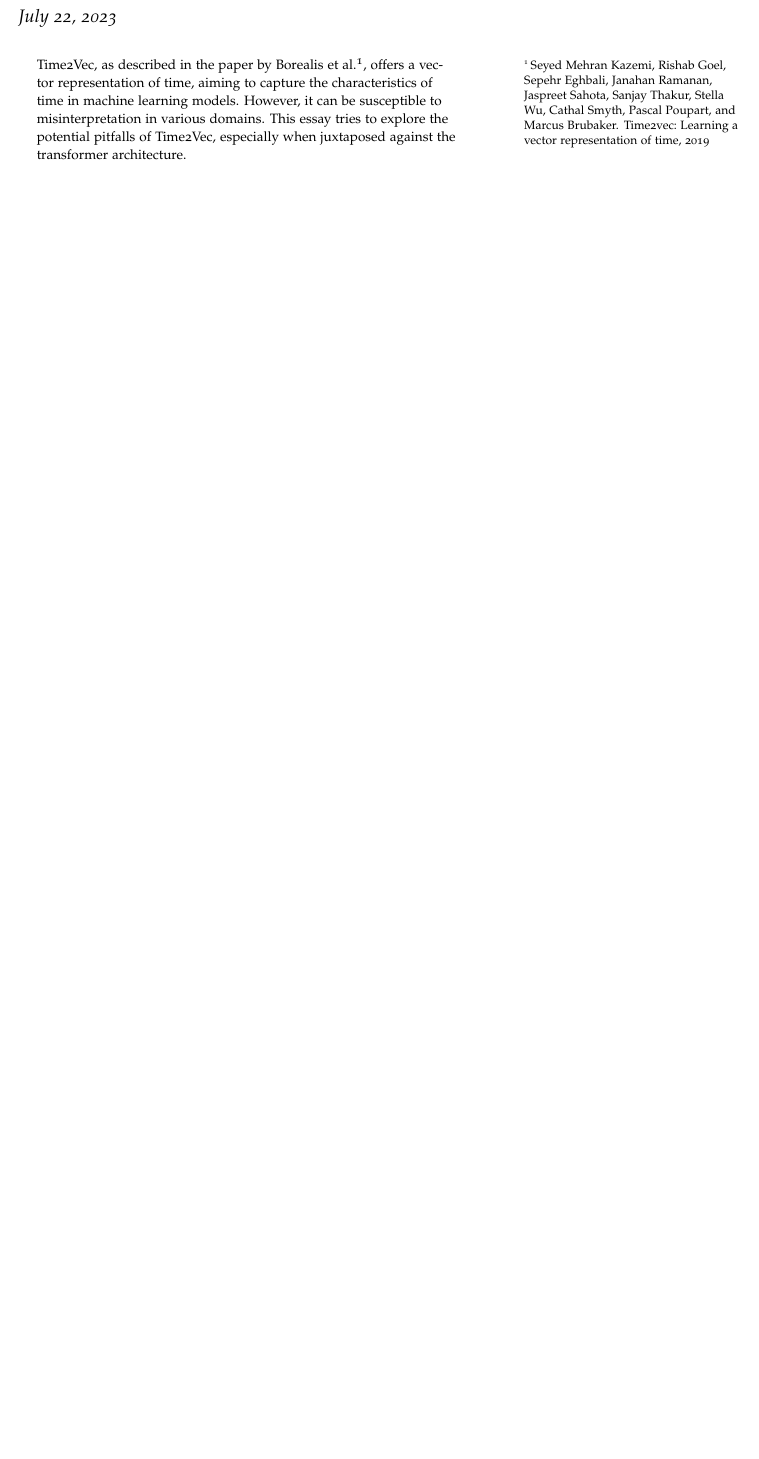
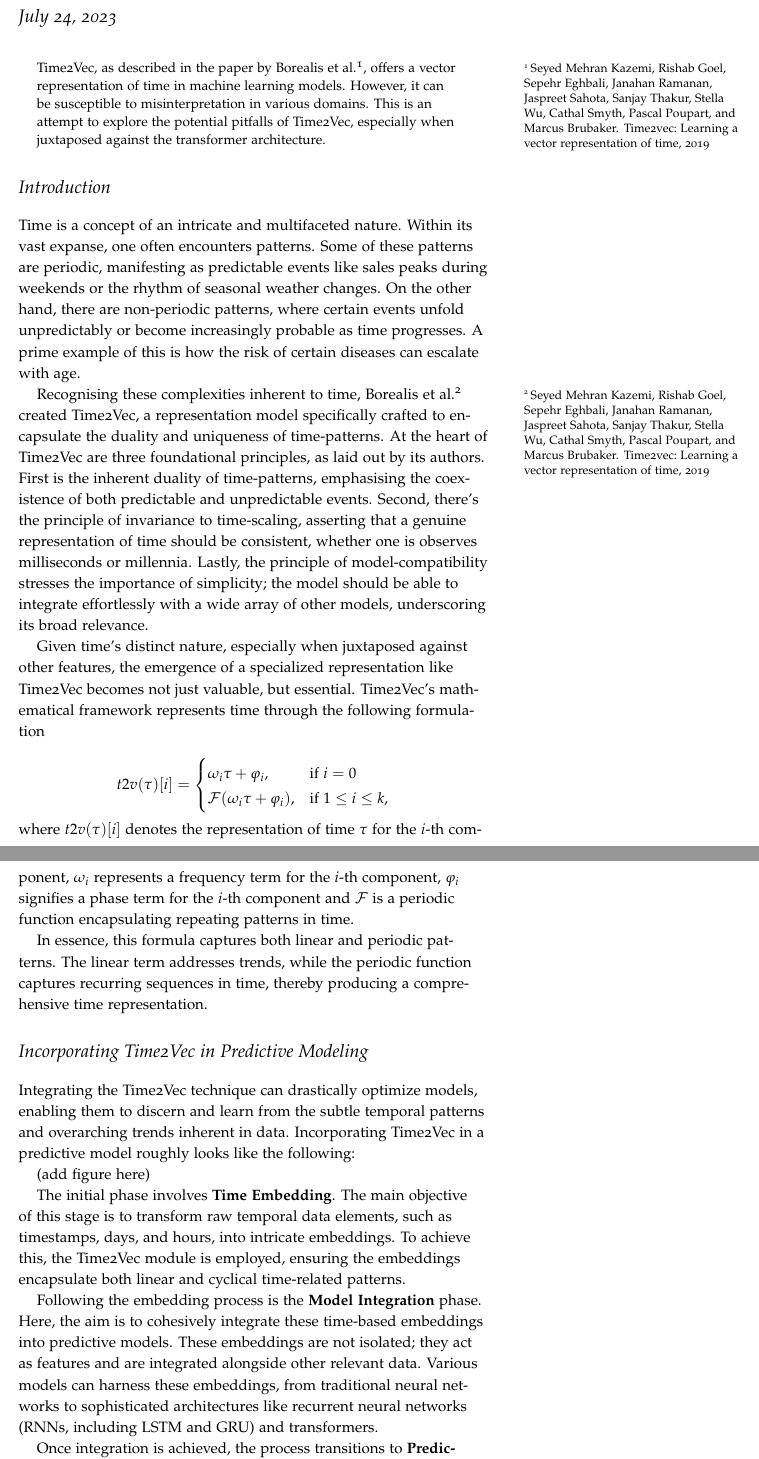
Before and after one commit to mdarm/m4-competition-approaches, a LaTeX document (time2vec-essay/essay.tex): part of page 1 of 3 before the commit and two parts of pages 1 and 2 of 5 after it, the two joined at a grey line, cut so that both start at the same text, the shorter picture padded with empty space. The pictures show the PDF file time2vec-essay/essay.pdf that the author committed with the source.

Commit message:
Added outline and Introduction.

```diff
--- a/time2vec-essay/essay.tex
+++ b/time2vec-essay/essay.tex
@@ -49,5 +49,36 @@
 \vspace{12pt}
 
 \begin{abstract}
-Time2Vec, as described in the paper by Borealis et al.\cite{time2vec}, offers a vector representation of time, aiming to capture the characteristics of time in machine learning models. However, it can be susceptible to misinterpretation in various domains. This essay tries to explore the potential pitfalls of Time2Vec, especially when juxtaposed against the transformer architecture.
+Time2Vec, as described in the paper by Borealis et al.\cite{time2vec}, offers a vector representation of time in machine learning models. However, it can be susceptible to misinterpretation in various domains. This is an attempt to explore the potential pitfalls of Time2Vec, especially when juxtaposed against the transformer architecture.
 \end{abstract}
+
+\section{Introduction}
+
+Time is a concept of an intricate and multifaceted nature. Within its vast expanse, one often encounters patterns. Some of these patterns are periodic, manifesting as predictable events like sales peaks during weekends or the rhythm of seasonal weather changes. On the other hand, there are non-periodic patterns, where certain events unfold unpredictably or become increasingly probable as time progresses. A prime example of this is how the risk of certain diseases can escalate with age.
+
+Recognising these complexities inherent to time, Borealis et al.\cite{time2vec} created Time2Vec, a representation model specifically crafted to encapsulate the duality and uniqueness of time-patterns. At the heart of Time2Vec are three foundational principles, as laid out by its authors. First is the inherent duality of time-patterns, emphasising the coexistence of both predictable and unpredictable events. Second, there's the principle of invariance to time-scaling, asserting that a genuine representation of time should be consistent, whether one is observes milliseconds or millennia. Lastly, the principle of model-compatibility stresses the importance of simplicity; the model should be able to integrate effortlessly with a wide array of other models, underscoring its broad relevance.
+
+Given time's distinct nature, especially when juxtaposed against other features, the emergence of a specialized representation like Time2Vec becomes not just valuable, but essential. Time2Vec's mathematical framework represents time through the following formulation
+
+\[
+t2v(\tau)[i] =
+\begin{cases}
+\omega_i \tau + \varphi_i, & \text{if } i = 0 \\
+\mathcal{F}(\omega_i \tau + \varphi_i), & \text{if } 1 \leq i \leq k,
+\end{cases}
+\]
+
+\noindent where \( t2v(\tau)[i] \) denotes the representation of time \( \tau \) for the \( i \)-th component, \( \omega_i \) represents a frequency term for the \( i \)-th component, \( \varphi_i \) signifies a phase term for the \( i \)-th component and \( \mathcal{F} \) is a periodic function encapsulating repeating patterns in time.
+
+In essence, this formula captures both linear and periodic patterns. The linear term addresses trends, while the periodic function captures recurring sequences in time, thereby producing a comprehensive time representation.
+
+
+\section{Incorporating Time2Vec in Predictive Modeling}
+
+Integrating the Time2Vec technique can drastically optimize models, enabling them to discern and learn from the subtle temporal patterns and overarching trends inherent in data. Incorporating Time2Vec in a predictive model roughly looks like the following:
+
+(add figure here)
+
+The initial phase involves \textbf{Time Embedding}. The main objective of this stage is to transform raw temporal data elements, such as timestamps, days, and hours, into intricate embeddings. To achieve this, the Time2Vec module is employed, ensuring the embeddings encapsulate both linear and cyclical time-related patterns.
+
+Following the embedding process is the \textbf{Model Integration} phase. Here, the aim is to cohesively integrate these time-based embeddings into predictive models. These embeddings are not isolated; they act as features and are integrated alongside other relevant data. Various models can harness these embeddings, from traditional neural networks to sophisticated architectures like recurrent neural networks (RNNs, including LSTM and GRU) and transformers.
```
Also changed, not shown: time2vec-essay/essay.pdf, time2vec-essay/essay.tex (12 more changed lines).
